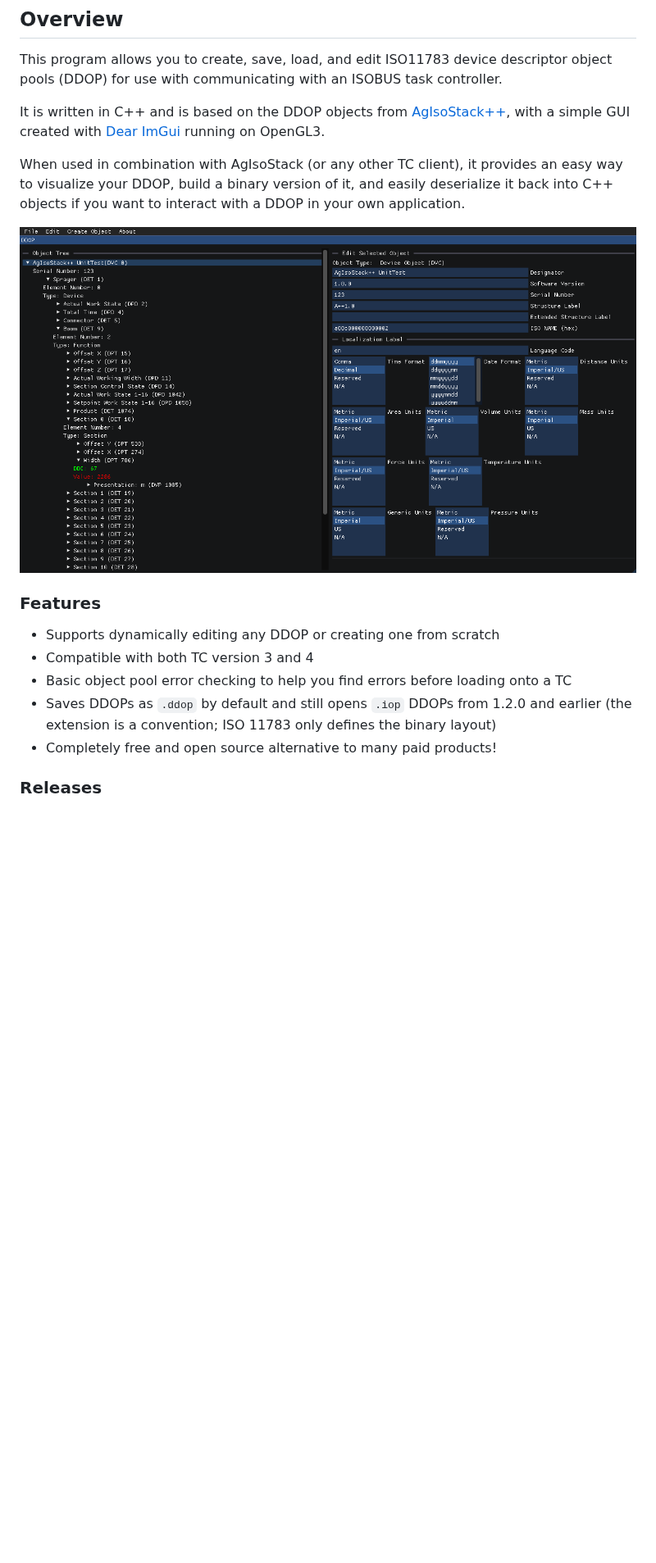
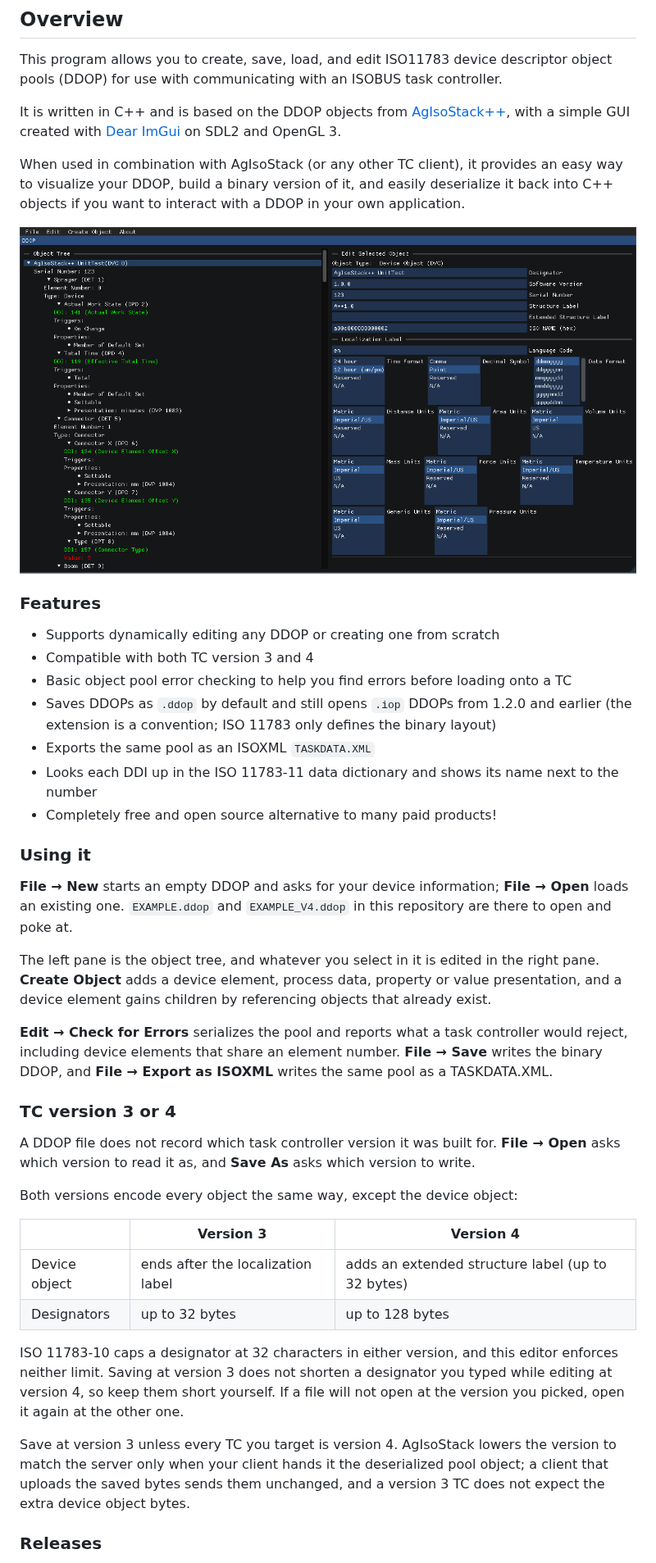
Before and after one commit to Open-Agriculture/AgIsoDDOPGenerator, a Markdown page: README.md, the part around one of its changes. Shown at 82% size. GitHub-like rendering; pictures changed too: docs/images/example1.png; blank space fills up the shorter version.

Commit message:
Refresh the README for current main and document TC version 3 vs 4 (#36)

```diff
--- a/README.md
+++ b/README.md
@@ -4,7 +4,7 @@
 
 This program allows you to create, save, load, and edit ISO11783 device descriptor object pools (DDOP) for use with communicating with an ISOBUS task controller.
 
-It is written in C++ and is based on the DDOP objects from [AgIsoStack++](https://github.com/Open-Agriculture/AgIsoStack-plus-plus), with a simple GUI created with [Dear ImGui](https://github.com/ocornut/imgui) running on OpenGL3.
+It is written in C++ and is based on the DDOP objects from [AgIsoStack++](https://github.com/Open-Agriculture/AgIsoStack-plus-plus), with a simple GUI created with [Dear ImGui](https://github.com/ocornut/imgui) on SDL2 and OpenGL 3.
 
 When used in combination with AgIsoStack (or any other TC client), it provides an easy way to visualize your DDOP, build a binary version of it, and easily deserialize it back into C++ objects if you want to interact with a DDOP in your own application.
 
@@ -16,7 +16,32 @@ When used in combination with AgIsoStack (or any other TC client), it provides a
 * Compatible with both TC version 3 and 4
 * Basic object pool error checking to help you find errors before loading onto a TC
 * Saves DDOPs as `.ddop` by default and still opens `.iop` DDOPs from 1.2.0 and earlier (the extension is a convention; ISO 11783 only defines the binary layout)
+* Exports the same pool as an ISOXML `TASKDATA.XML`
+* Looks each DDI up in the ISO 11783-11 data dictionary and shows its name next to the number
 * Completely free and open source alternative to many paid products!
+
+### Using it
+
+**File → New** starts an empty DDOP and asks for your device information; **File → Open** loads an existing one. `EXAMPLE.ddop` and `EXAMPLE_V4.ddop` in this repository are there to open and poke at.
+
+The left pane is the object tree, and whatever you select in it is edited in the right pane. **Create Object** adds a device element, process data, property or value presentation, and a device element gains children by referencing objects that already exist.
+
+**Edit → Check for Errors** serializes the pool and reports what a task controller would reject, including device elements that share an element number. **File → Save** writes the binary DDOP, and **File → Export as ISOXML** writes the same pool as a TASKDATA.XML.
+
+### TC version 3 or 4
+
+A DDOP file does not record which task controller version it was built for. **File → Open** asks which version to read it as, and **Save As** asks which version to write.
+
+Both versions encode every object the same way, except the device object:
+
+|  | Version 3 | Version 4 |
+|---|---|---|
+| Device object | ends after the localization label | adds an extended structure label (up to 32 bytes) |
+| Designators | up to 32 bytes | up to 128 bytes |
+
+ISO 11783-10 caps a designator at 32 characters in either version, and this editor enforces neither limit. Saving at version 3 does not shorten a designator you typed while editing at version 4, so keep them short yourself. If a file will not open at the version you picked, open it again at the other one.
+
+Save at version 3 unless every TC you target is version 4. AgIsoStack lowers the version to match the server only when your client hands it the deserialized pool object; a client that uploads the saved bytes sends them unchanged, and a version 3 TC does not expect the extra device object bytes.
 
 ### Releases
 
```
Also changed, not shown: other parts of README.md (+11 -1 lines).
